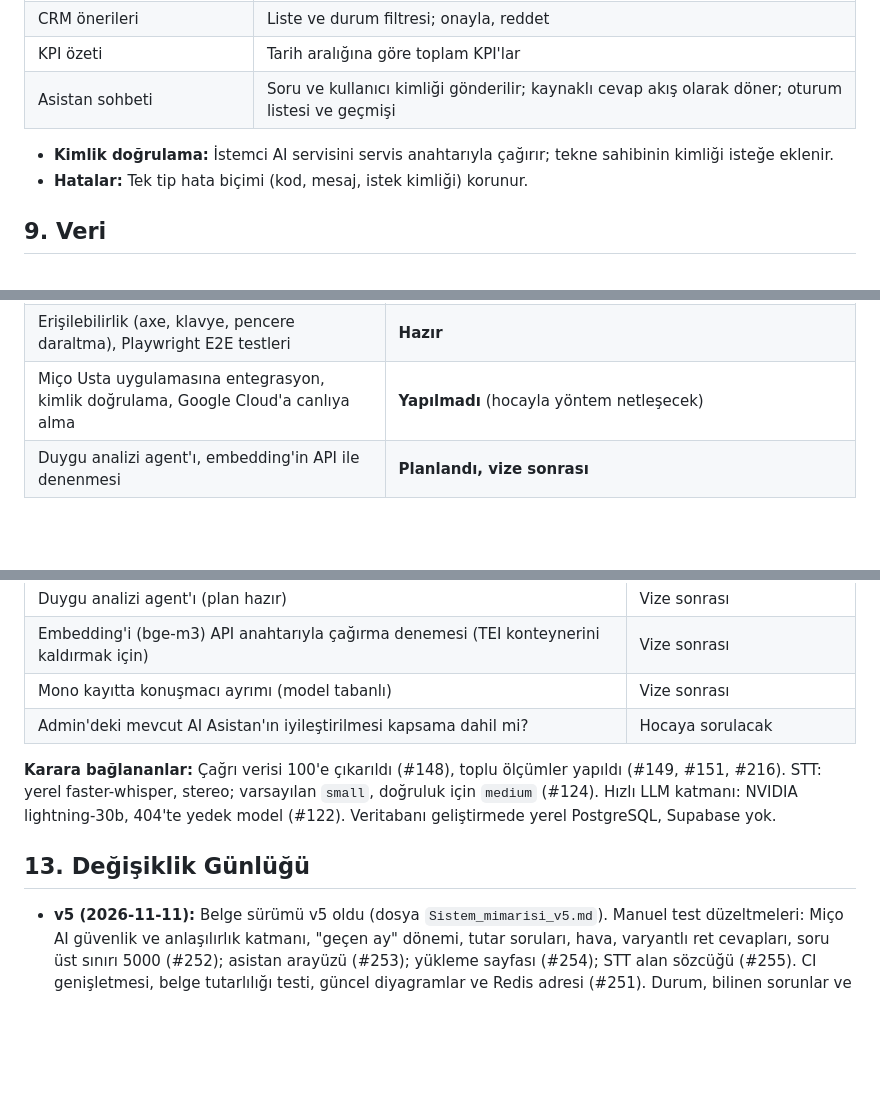
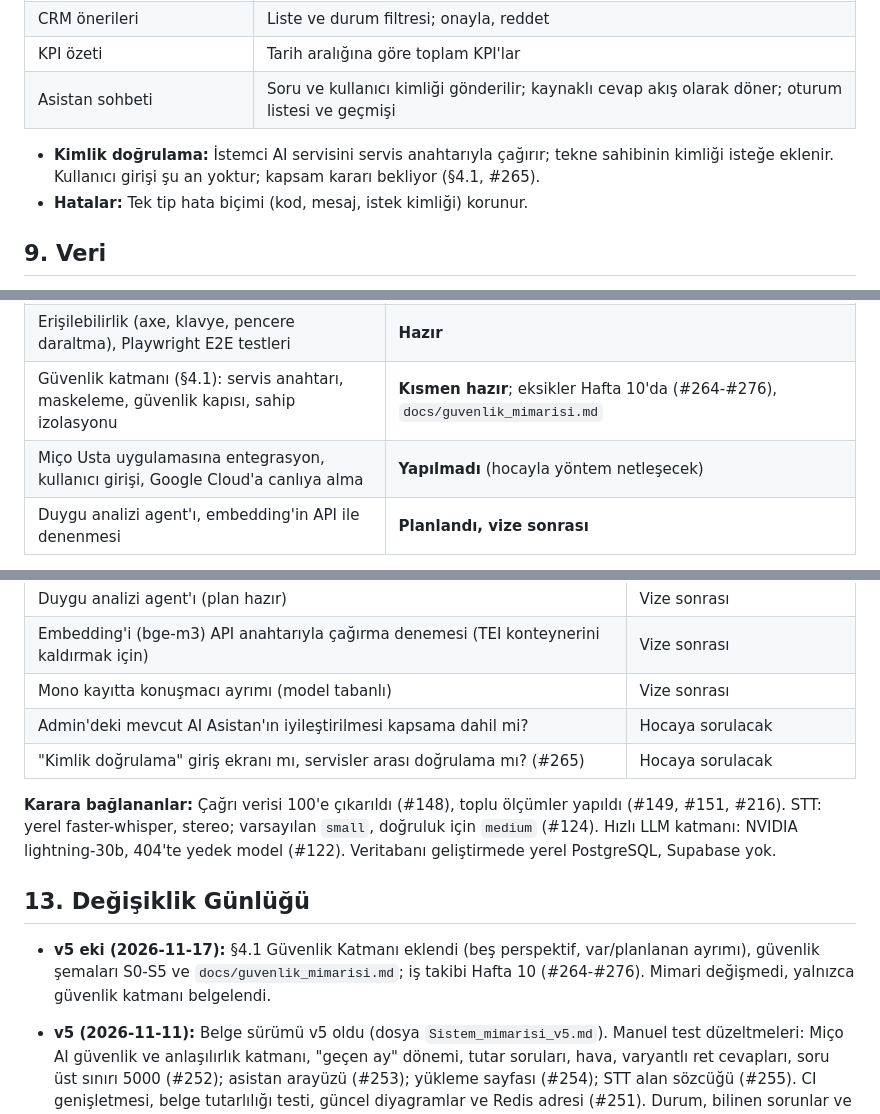
Before and after one commit to Berkay3452/call-center-analytics-ai, a Markdown page: Sistem_mimarisi_v5.md, 3 parts joined by grey strips. GitHub-like rendering; blank space fills up the shorter version.

```diff
--- a/Sistem_mimarisi_v5.md
+++ b/Sistem_mimarisi_v5.md
@@ -162,7 +176,7 @@ Arayüz ile AI servisi arasındaki sözleşme `docs/api.md` ve `frontend/openapi
 | KPI özeti | Tarih aralığına göre toplam KPI'lar |
 | Asistan sohbeti | Soru ve kullanıcı kimliği gönderilir; kaynaklı cevap akış olarak döner; oturum listesi ve geçmişi |
 
-- **Kimlik doğrulama:** İstemci AI servisini servis anahtarıyla çağırır; tekne sahibinin kimliği isteğe eklenir.
+- **Kimlik doğrulama:** İstemci AI servisini servis anahtarıyla çağırır; tekne sahibinin kimliği isteğe eklenir. Kullanıcı girişi şu an yoktur; kapsam kararı bekliyor (§4.1, #265).
 - **Hatalar:** Tek tip hata biçimi (kod, mesaj, istek kimliği) korunur.
 
 ## 9. Veri
@@ -194,7 +208,8 @@ Arayüz ile AI servisi arasındaki sözleşme `docs/api.md` ve `frontend/openapi
 | Docker ile tek komutla çalıştırma, ses depolama soyutlaması (yerel, GCS) | **Hazır**; uçtan uca duman testi CI'da |
 | CI ve dal koruması | **Hazır**: backend ve frontend iş akışları, Playwright e2e (Chromium), `main` için ruleset (zorunlu kontroller: Backend CI sonucu, Frontend CI sonucu) |
 | Erişilebilirlik (axe, klavye, pencere daraltma), Playwright E2E testleri | **Hazır** |
-| Miço Usta uygulamasına entegrasyon, kimlik doğrulama, Google Cloud'a canlıya alma | **Yapılmadı** (hocayla yöntem netleşecek) |
+| Güvenlik katmanı (§4.1): servis anahtarı, maskeleme, güvenlik kapısı, sahip izolasyonu | **Kısmen hazır**; eksikler Hafta 10'da (#264-#276), `docs/guvenlik_mimarisi.md` |
+| Miço Usta uygulamasına entegrasyon, kullanıcı girişi, Google Cloud'a canlıya alma | **Yapılmadı** (hocayla yöntem netleşecek) |
 | Duygu analizi agent'ı, embedding'in API ile denenmesi | **Planlandı, vize sonrası** |
 
 **Bilinen sorunlar:** Ücretsiz LLM kotası canlı demoda yavaşlığa yol açabilir (429'da bekleyip yeniden denenir). Mono kayıtta sağ-sol konuşmacı ayrımı yok (tek "müşteri" balonu); gerçek ayrım için model tabanlı konuşmacı ayrımı gerekir. Windows'ta `localhost` önce IPv6'ya gider ve Redis bağlantısı ~2 sn gecikir; bu yüzden varsayılan Redis adresi `127.0.0.1`'dir (mevcut `.env` dosyalarında elle değiştirilmelidir). Ortak geliştirme veritabanında önceki denemelerden kalan veri bazı entegrasyon testlerini düşürebilir (temiz veritabanında geçer).
@@ -211,10 +226,13 @@ Arayüz ile AI servisi arasındaki sözleşme `docs/api.md` ve `frontend/openapi
 | Embedding'i (bge-m3) API anahtarıyla çağırma denemesi (TEI konteynerini kaldırmak için) | Vize sonrası |
 | Mono kayıtta konuşmacı ayrımı (model tabanlı) | Vize sonrası |
 | Admin'deki mevcut AI Asistan'ın iyileştirilmesi kapsama dahil mi? | Hocaya sorulacak |
+| "Kimlik doğrulama" giriş ekranı mı, servisler arası doğrulama mı? (#265) | Hocaya sorulacak |
 
 **Karara bağlananlar:** Çağrı verisi 100'e çıkarıldı (#148), toplu ölçümler yapıldı (#149, #151, #216).  STT: yerel faster-whisper, stereo; varsayılan `small`, doğruluk için `medium` (#124). Hızlı LLM katmanı: NVIDIA lightning-30b, 404'te yedek model (#122). Veritabanı geliştirmede yerel PostgreSQL, Supabase yok.
 
 ## 13. Değişiklik Günlüğü
+
+- **v5 eki (2026-11-17):** §4.1 Güvenlik Katmanı eklendi (beş perspektif, var/planlanan ayrımı), güvenlik şemaları S0-S5 ve `docs/guvenlik_mimarisi.md`; iş takibi Hafta 10 (#264-#276). Mimari değişmedi, yalnızca güvenlik katmanı belgelendi.
 
 - **v5 (2026-11-11):** Belge sürümü v5 oldu (dosya `Sistem_mimarisi_v5.md`). Manuel test düzeltmeleri: Miço AI güvenlik ve anlaşılırlık katmanı, "geçen ay" dönemi, tutar soruları, hava, varyantlı ret cevapları, soru üst sınırı 5000 (#252); asistan arayüzü (#253); yükleme sayfası (#254); STT alan sözcüğü (#255). CI genişletmesi, belge tutarlılığı testi, güncel diyagramlar ve Redis adresi (#251). Durum, bilinen sorunlar ve açık kararlar yenilendi; duygu analizi ve embedding API denemesi vize sonrasına bırakıldı.
 
```
Also changed, not shown: other parts of Sistem_mimarisi_v5.md (+14 -0 lines), README.md (+1 -0 lines), docs/guvenlik_mimarisi.md (added, +145 -0 lines), docs/diagrams/S0_guvenlik_katmani_mimarisi.png (added), docs/diagrams/S1_kimlik_dogrulama.png (added), docs/diagrams/S2_kisisel_veri_ve_ses_guvenligi.png (added), docs/diagrams/S3_guvenli_api.png (added), docs/diagrams/S4_prompt_injection.png (added), docs/diagrams/S5_yetkisiz_komut_korumasi.png (added), 1 other file.
